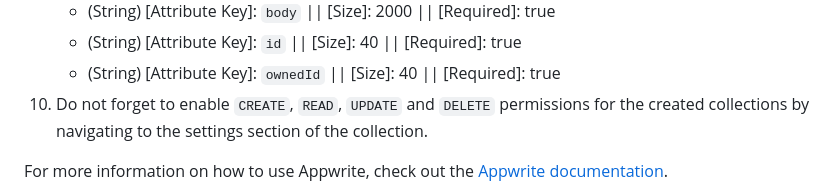
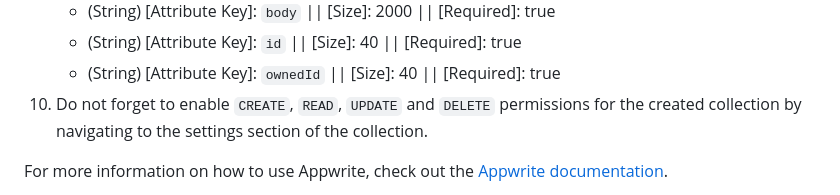
Before and after one commit to davidnwaneri/simple_notes_app, a Markdown page: README.md, the part around the change. GitHub-like rendering.

Commit message:
fix a typo

```diff
--- a/README.md
+++ b/README.md
@@ -97,7 +97,7 @@ Appwrite. Once that is done, proceed with the following steps:
     - (String) [Attribute Key]: `body` || [Size]: 2000 || [Required]: true
     - (String) [Attribute Key]: `id` || [Size]: 40 || [Required]: true
     - (String) [Attribute Key]: `ownedId` || [Size]: 40 || [Required]: true
-10. Do not forget to enable `CREATE`, `READ`, `UPDATE` and `DELETE` permissions for the created collections by navigating to the settings section of the collection.
+10. Do not forget to enable `CREATE`, `READ`, `UPDATE` and `DELETE` permissions for the created collection by navigating to the settings section of the collection.
 
 For more information on how to use Appwrite, check out the [Appwrite documentation](https://appwrite.io/docs).
 
```
